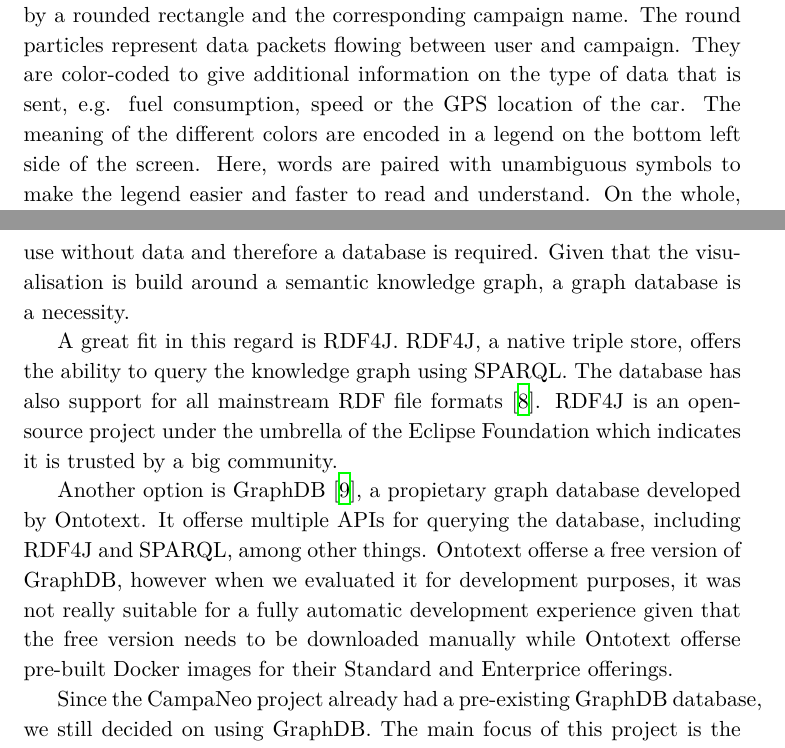
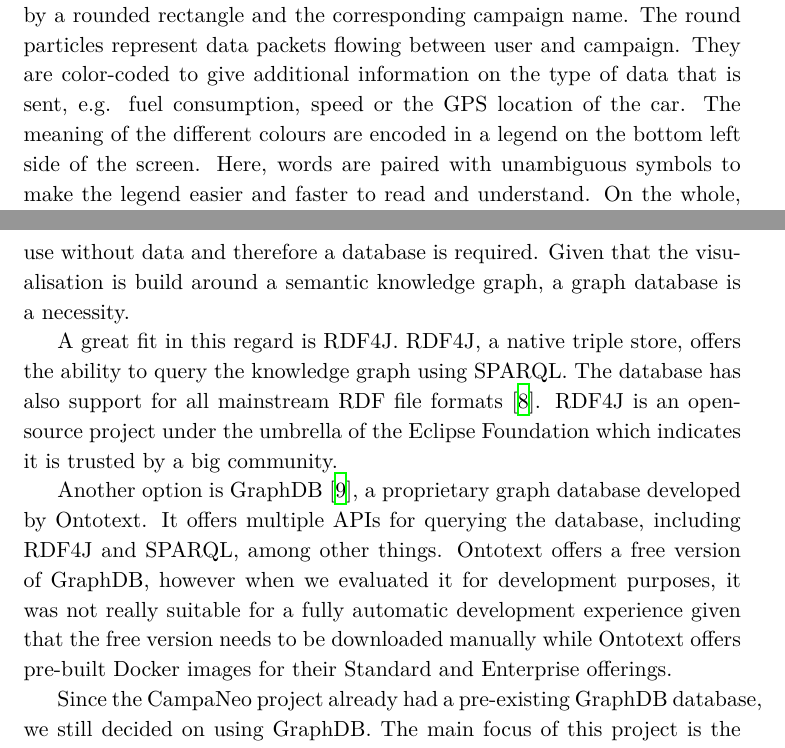
Before and after one commit to Christof93/CampaNeo_after_consent_viz, a LaTeX paper (paper.tex, which reads res/architecture.tex, res/prototyping.tex): two parts of pages 7 and 8 of 12, joined at a grey line, cut so that both start at the same text. Compiled offline with XeLaTeX.

Commit message:
Fix some typos.

```diff
--- a/res/architecture.tex
+++ b/res/architecture.tex
@@ -22,13 +22,13 @@
   RDF4J is an open-source project under the umbrella of the Eclipse Foundation
   which indicates it is trusted by a big community.
 
-  Another option is GraphDB \cite{graphdb}, a propietary graph database developed by Ontotext.
-  It offerse multiple APIs for querying the database, including RDF4J and SPARQL,
-  among other things. Ontotext offerse a free version of GraphDB, however when
+  Another option is GraphDB \cite{graphdb}, a proprietary graph database developed by Ontotext.
+  It offers multiple APIs for querying the database, including RDF4J and SPARQL,
+  among other things. Ontotext offers a free version of GraphDB, however when
   we evaluated it for development purposes, it was not really suitable for a
   fully automatic development experience given that the free version needs to
-  be downloaded manually while Ontotext offerse pre-built Docker images for
-  their Standard and Enterprice offerings.
+  be downloaded manually while Ontotext offers pre-built Docker images for
+  their Standard and Enterprise offerings.
 
   Since the CampaNeo project already had a pre-existing GraphDB database, we
   still decided on using GraphDB. The main focus of this project is the
--- a/res/prototyping.tex
+++ b/res/prototyping.tex
@@ -31,7 +31,7 @@
   particles represent data packets flowing between user and campaign. They are
   color-coded to give additional information on the type of data that is sent,
   e.g. fuel consumption, speed or the GPS location of the car.
-  The meaning of the different colors are encoded in a legend on the bottom left
+  The meaning of the different colours are encoded in a legend on the bottom left
   side of the screen. Here, words are paired with unambiguous symbols to make the
   legend easier and faster to read and understand. On the whole, the visualisation
   is designed to enable users to see at one glance what kind of data they are sharing
```
Also changed, not shown: res/architecture.tex (2 more changed lines), res/prototyping.tex (2 more changed lines).
